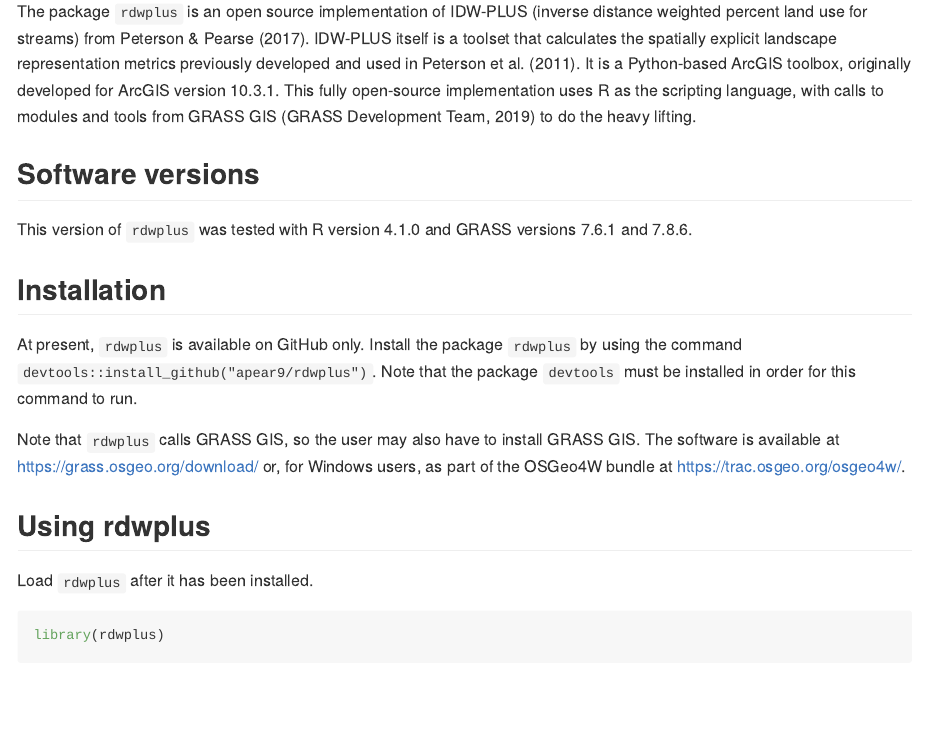
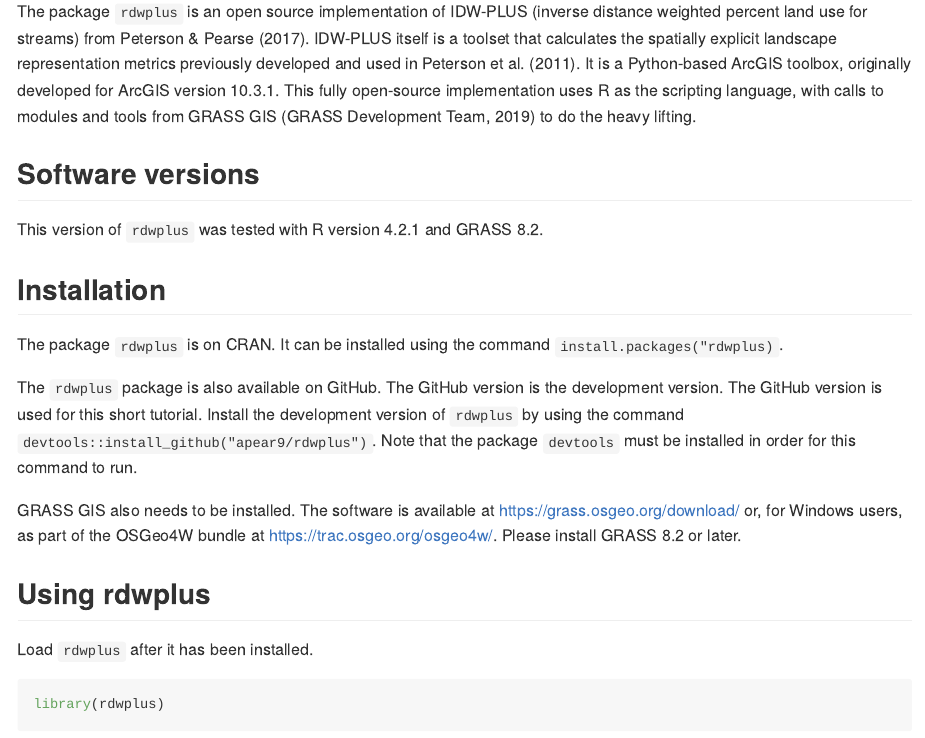
Before and after one commit to apear9/rdwplus, an R Markdown document (README.Rmd): the page in a window 1100 px wide, from 110 px down. The pictures show the output file README.md that the author committed with the source, drawn offline in the style of GitHub; long lines of code are wrapped.

Commit message:
Test, check, update vignette

```diff
--- a/README.Rmd
+++ b/README.Rmd
@@ -17,13 +17,15 @@
 
 ## Software versions
 
-This version of `rdwplus` was tested with R version 4.1.0 and GRASS versions 7.6.1 and 7.8.6.
+This version of `rdwplus` was tested with R version 4.2.1 and GRASS 8.2.
 
 ## Installation
 
-At present, `rdwplus` is available on GitHub only. Install the package `rdwplus` by using the command `devtools::install_github("apear9/rdwplus")`. Note that the package `devtools` must be installed in order for this command to run.
+The package `rdwplus` is on CRAN. It can be installed using the command `install.packages("rdwplus)`.
 
-Note that `rdwplus` calls GRASS GIS, so the user may also have to install GRASS GIS. The software is available at https://grass.osgeo.org/download/ or, for Windows users, as part of the OSGeo4W bundle at https://trac.osgeo.org/osgeo4w/.
+The `rdwplus` package is also available on GitHub. The GitHub version is the development version. The GitHub version is used for this short tutorial. Install the development version of `rdwplus` by using the command `devtools::install_github("apear9/rdwplus")`. Note that the package `devtools` must be installed in order for this command to run.
+
+GRASS GIS also needs to be installed. The software is available at https://grass.osgeo.org/download/ or, for Windows users, as part of the OSGeo4W bundle at https://trac.osgeo.org/osgeo4w/. Please install GRASS 8.2 or later.
 
 ## Using rdwplus
 
```
Also changed, not shown: README.md.
